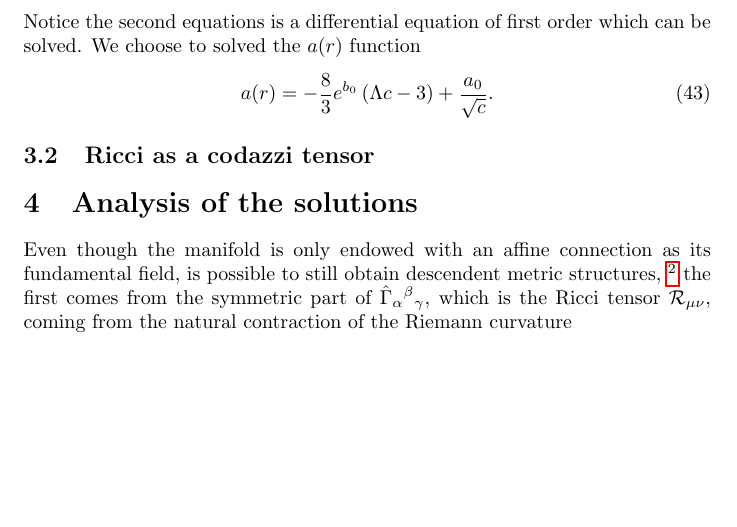
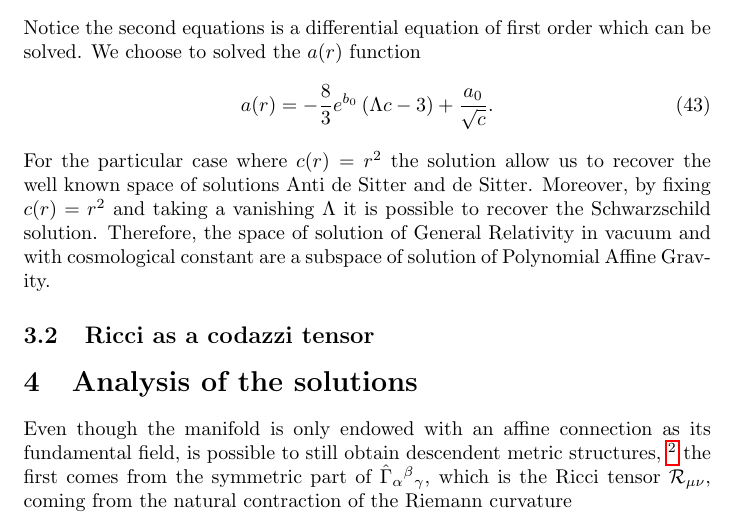
Before and after one commit to JoseiPG1/Spherically_Polynomial_Affine_Gravity, a LaTeX document (main.tex): part of page 7 of 7 before the commit and part of page 7 of 8 after it, cut so that both start at the same text, the shorter picture padded with empty space. Compiled offline with pdfLaTeX.

Commit message:
Comments on the solution

```diff
--- a/main.tex
+++ b/main.tex
@@ -354,6 +354,12 @@ can be solved. We choose to solved the $a(r)$ function
 \begin{equation}
     a(r) = -\frac{8}{3}e^{b_0}\left(\Lambda c - 3\right) + \frac{a_0}{\sqrt{c}}.
 \end{equation}
+For the particular case where $c(r) = r^2$ the solution allow us to recover the
+well known space of solutions Anti de Sitter and de Sitter. Moreover, by fixing
+$c(r) = r^2$ and taking a vanishing $\Lambda$ it is possible to recover the
+Schwarzschild solution. Therefore, the space of solution of General Relativity
+in vacuum and with cosmological constant are a subspace of solution of Polynomial
+Affine Gravity.
 
 
 \subsection{Ricci as a codazzi tensor}
```
Also changed, not shown: 6 other files.
